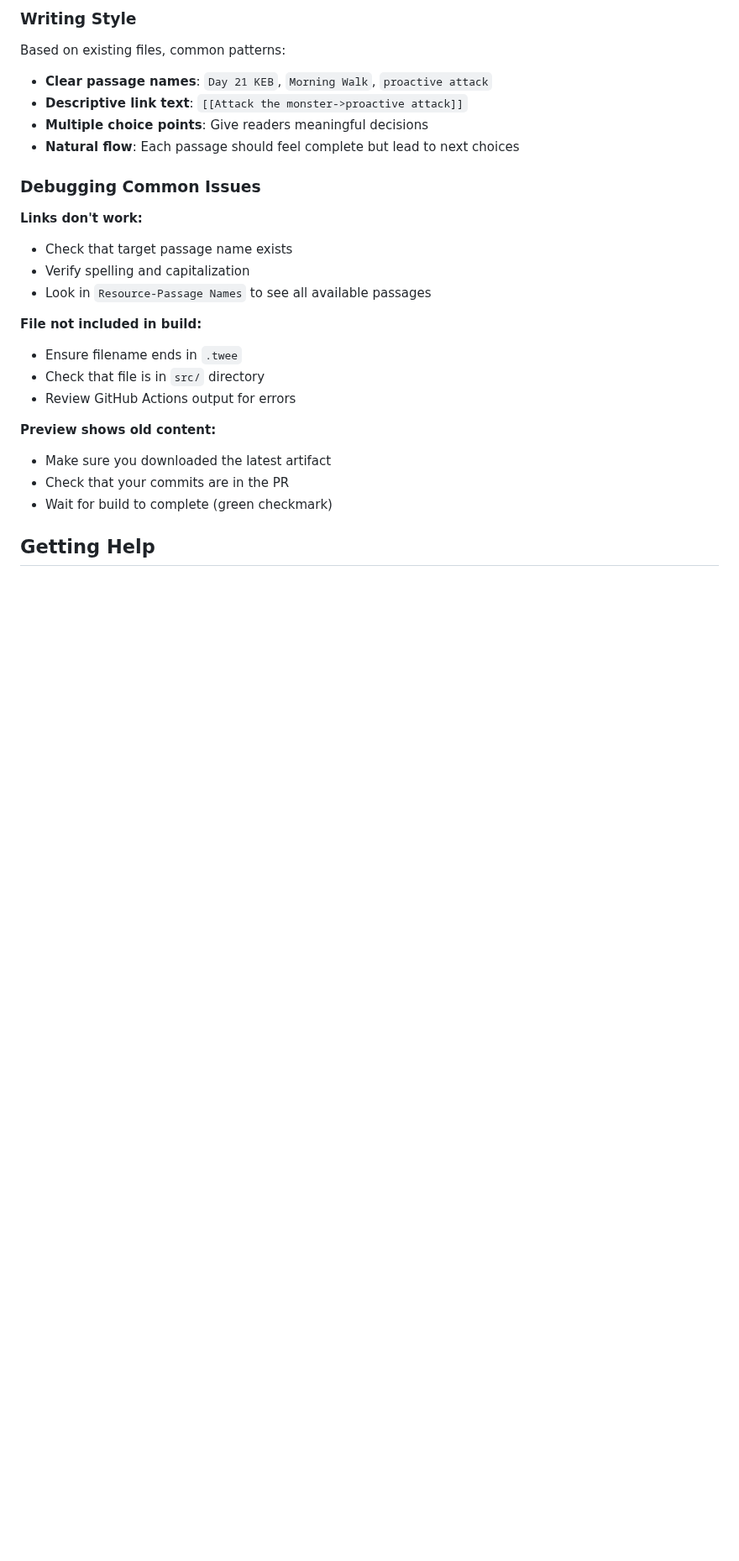
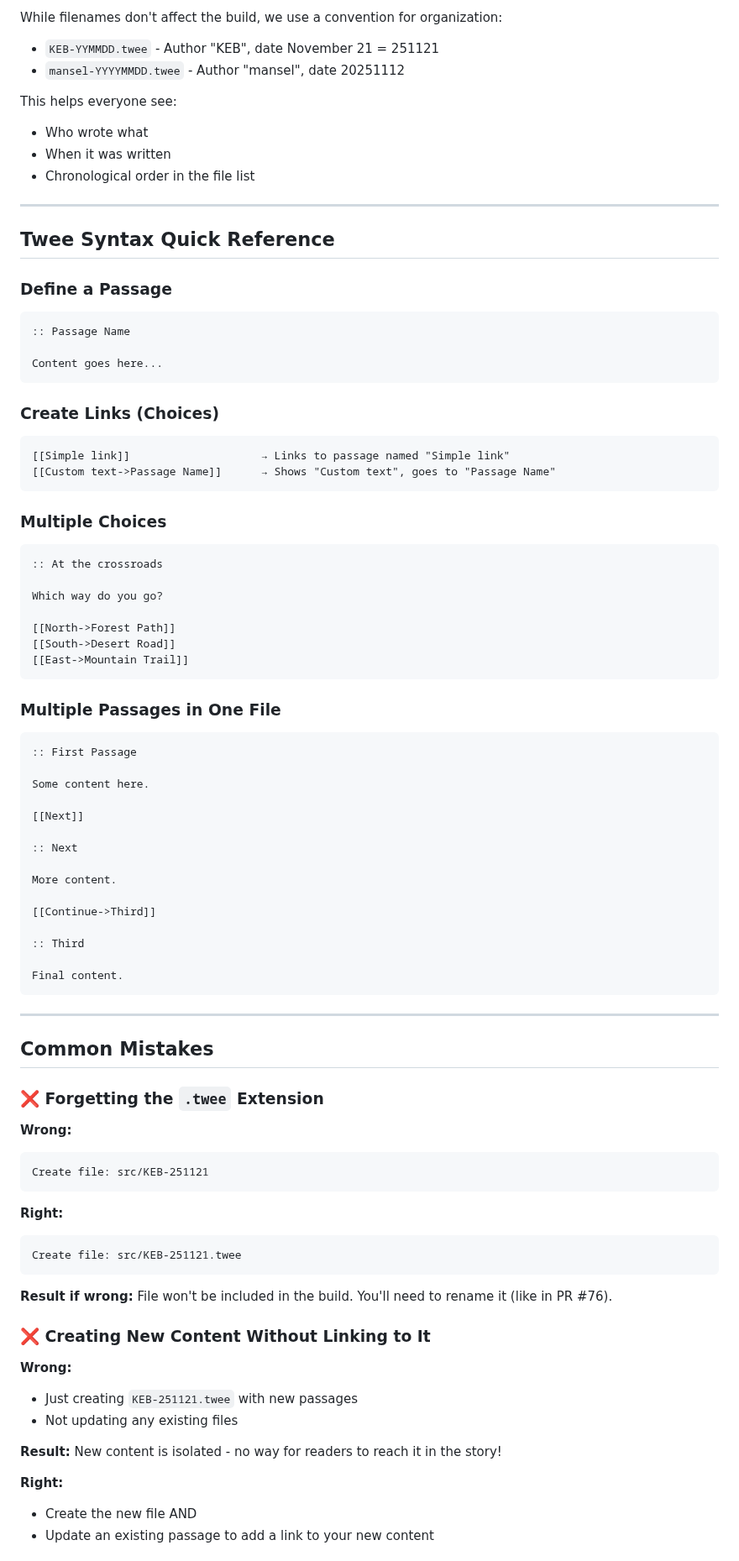
Before and after one commit to michaelansel/NaNoWriMo2025, a Markdown page: WORKFLOWS.md, the part around one of its changes. Shown at 84% size. Drawn GitHub-style; blank space fills up the shorter version.

````diff
--- a/WORKFLOWS.md
+++ b/WORKFLOWS.md
@@ -326,28 +167,88 @@ The AllPaths format generates text files for each possible path, which can be re
 
-### Writing Style
+While filenames don't affect the build, we use a convention for organization:
 
-Based on existing files, common patterns:
+- `KEB-YYMMDD.twee` - Author "KEB", date November 21 = 251121
+- `mansel-YYYYMMDD.twee` - Author "mansel", date 20251112
 
-- **Clear passage names**: `Day 21 KEB`, `Morning Walk`, `proactive attack`
-- **Descriptive link text**: `[[Attack the monster->proactive attack]]`
-- **Multiple choice points**: Give readers meaningful decisions
-- **Natural flow**: Each passage should feel complete but lead to next choices
+This helps everyone see:
+- Who wrote what
+- When it was written
+- Chronological order in the file list
 
-### Debugging Common Issues
+---
 
-**Links don't work:**
-- Check that target passage name exists
-- Verify spelling and capitalization
-- Look in `Resource-Passage Names` to see all available passages
+## Twee Syntax Quick Reference
 
-**File not included in build:**
-- Ensure filename ends in `.twee`
-- Check that file is in `src/` directory
-- Review GitHub Actions output for errors
+### Define a Passage
+```twee
+:: Passage Name
 
-**Preview shows old content:**
-- Make sure you downloaded the latest artifact
-- Check that your commits are in the PR
-- Wait for build to complete (green checkmark)
+Content goes here...
+```
 
-## Getting Help
+### Create Links (Choices)
+```twee
+[[Simple link]]                    → Links to passage named "Simple link"
+[[Custom text->Passage Name]]      → Shows "Custom text", goes to "Passage Name"
+```
+
+### Multiple Choices
+```twee
+:: At the crossroads
+
+Which way do you go?
+
+[[North->Forest Path]]
+[[South->Desert Road]]
+[[East->Mountain Trail]]
+```
+
+### Multiple Passages in One File
+```twee
+:: First Passage
+
+Some content here.
+
+[[Next]]
+
+:: Next
+
+More content.
+
+[[Continue->Third]]
+
+:: Third
+
+Final content.
+```
+
+---
+
+## Common Mistakes
+
+### ❌ Forgetting the `.twee` Extension
+
+**Wrong:**
+```
+Create file: src/KEB-251121
+```
+
+**Right:**
+```
+Create file: src/KEB-251121.twee
+```
+
+**Result if wrong:** File won't be included in the build. You'll need to rename it (like in PR #76).
+
+### ❌ Creating New Content Without Linking to It
+
+**Wrong:**
+- Just creating `KEB-251121.twee` with new passages
+- Not updating any existing files
+
+**Result:** New content is isolated - no way for readers to reach it in the story!
+
+**Right:**
+- Create the new file AND
+- Update an existing passage to add a link to your new content
+
````
Also changed, not shown: other parts of WORKFLOWS.md (+199 -285 lines).
